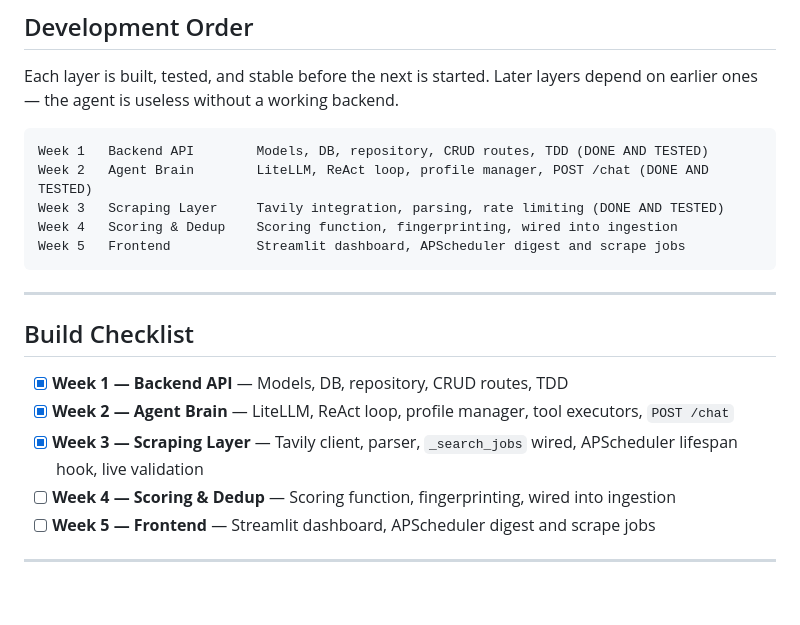
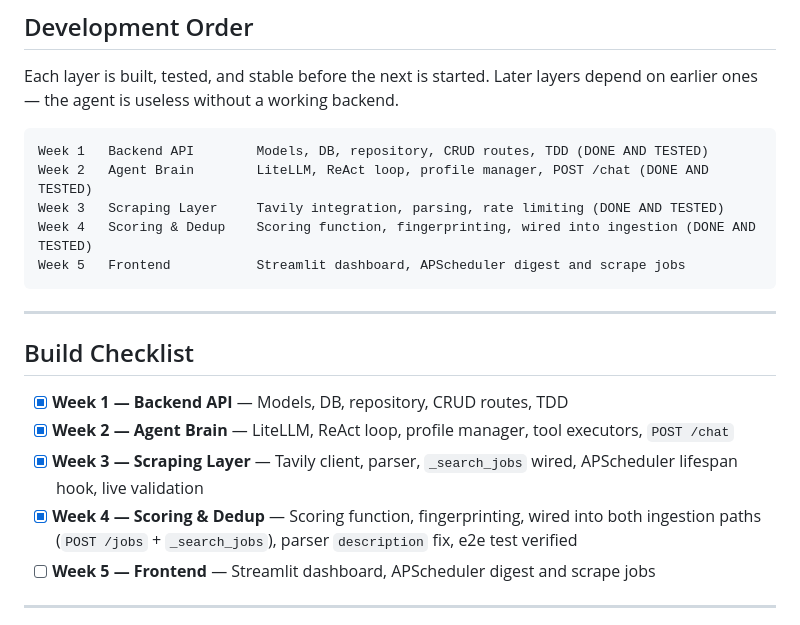
Before and after one commit to Muslinmin/JobFindingAgent, a Markdown page: .agent/overview.md, the part around the change. Drawn GitHub-style; blank space fills up the shorter version.

Commit message:
docs: tick off Week 4 in overview.md

````diff
--- a/.agent/overview.md
+++ b/.agent/overview.md
@@ -237,7 +237,7 @@ Each layer is built, tested, and stable before the next is started. Later layers
 Week 1   Backend API        Models, DB, repository, CRUD routes, TDD (DONE AND TESTED)
 Week 2   Agent Brain        LiteLLM, ReAct loop, profile manager, POST /chat (DONE AND TESTED)
 Week 3   Scraping Layer     Tavily integration, parsing, rate limiting (DONE AND TESTED)
-Week 4   Scoring & Dedup    Scoring function, fingerprinting, wired into ingestion
+Week 4   Scoring & Dedup    Scoring function, fingerprinting, wired into ingestion (DONE AND TESTED)
 Week 5   Frontend           Streamlit dashboard, APScheduler digest and scrape jobs
 ```
 
@@ -248,7 +248,7 @@ Week 5   Frontend           Streamlit dashboard, APScheduler digest and scrape j
 - [x] **Week 1 — Backend API** — Models, DB, repository, CRUD routes, TDD
 - [x] **Week 2 — Agent Brain** — LiteLLM, ReAct loop, profile manager, tool executors, `POST /chat`
 - [x] **Week 3 — Scraping Layer** — Tavily client, parser, `_search_jobs` wired, APScheduler lifespan hook, live validation
-- [ ] **Week 4 — Scoring & Dedup** — Scoring function, fingerprinting, wired into ingestion
+- [x] **Week 4 — Scoring & Dedup** — Scoring function, fingerprinting, wired into both ingestion paths (`POST /jobs` + `_search_jobs`), parser `description` fix, e2e test verified
 - [ ] **Week 5 — Frontend** — Streamlit dashboard, APScheduler digest and scrape jobs
 
 ---
````
